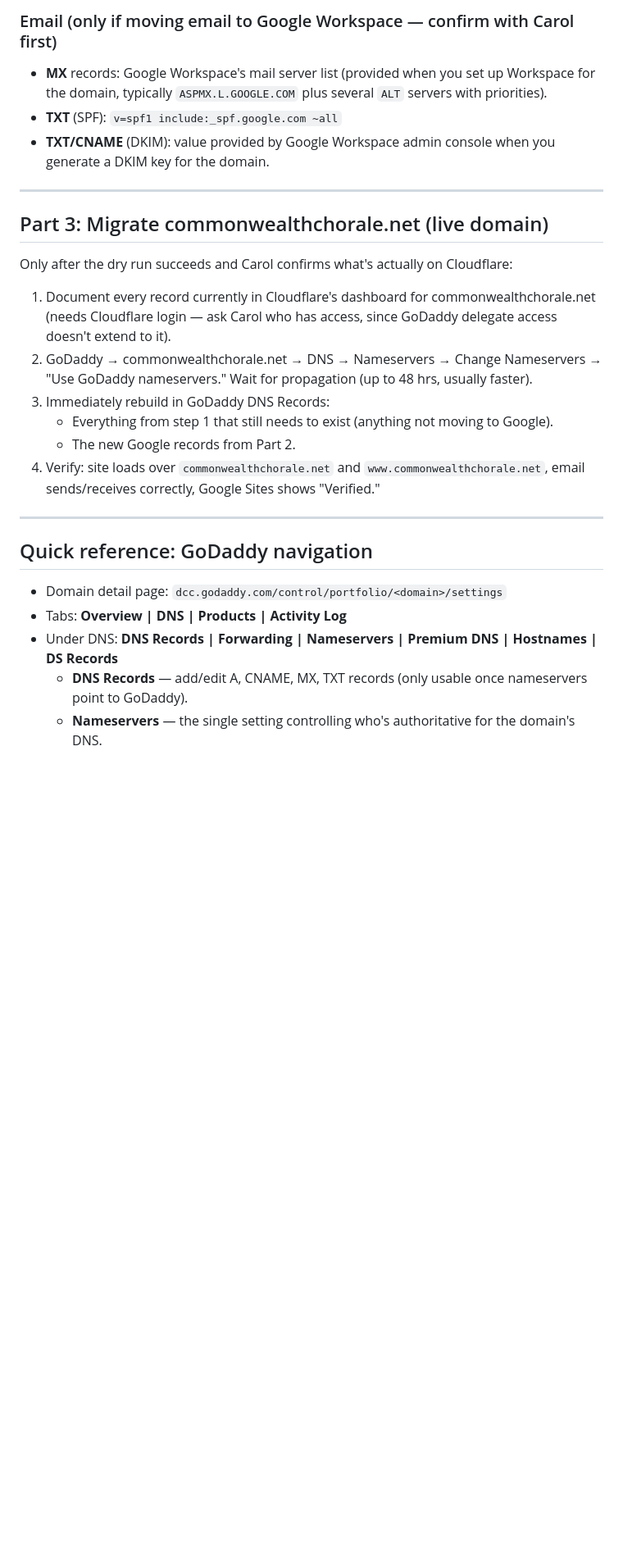
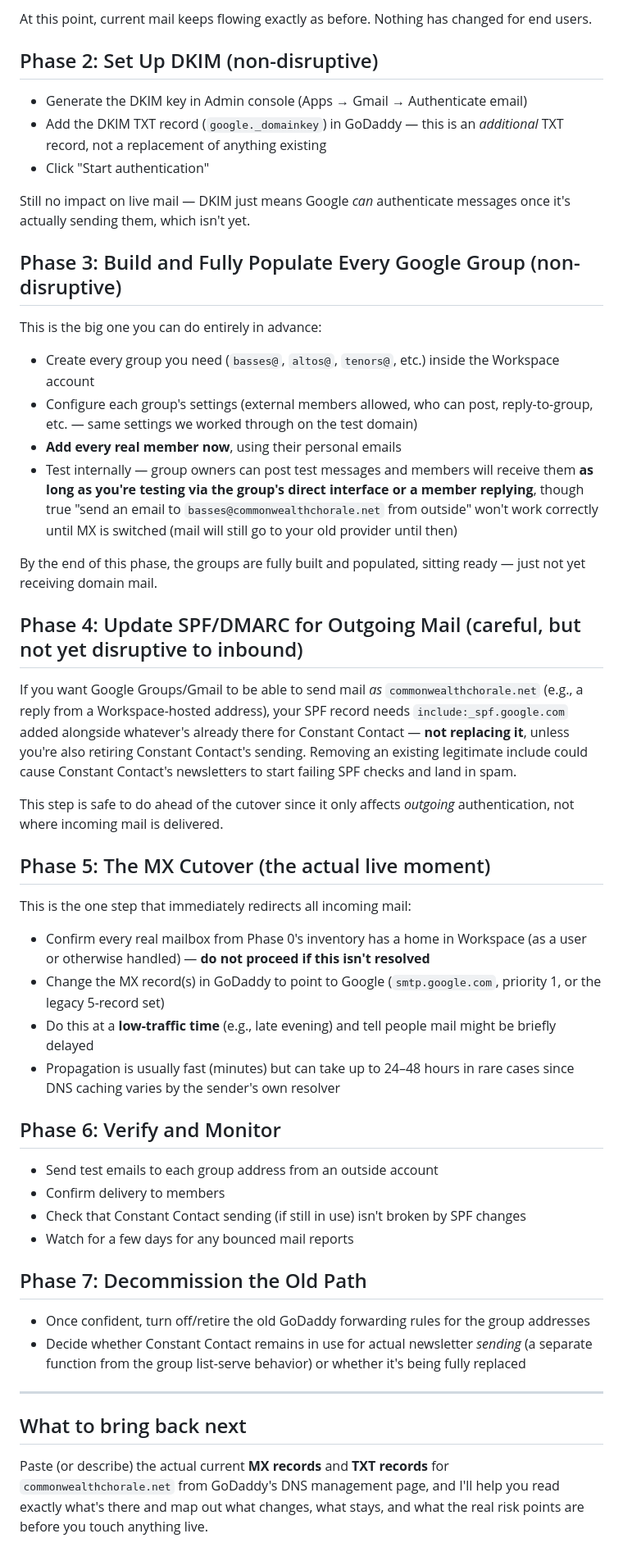
Before and after one commit to galendboyer/commonwealthchoral, a Markdown page: Google/commonwealthchorale-google-migration.md, the part around one of its changes. Shown at 82% size. GitHub-like rendering; blank space fills up the shorter version.

```diff
--- a/Google/commonwealthchorale-google-migration.md
+++ b/Google/commonwealthchorale-google-migration.md
@@ -43,28 +38,54 @@ Add these under **DNS → DNS Records → Add** (after nameservers are on GoDadd
 
-### Email (only if moving email to Google Workspace — confirm with Carol first)
-- **MX** records: Google Workspace's mail server list (provided when you set up Workspace for the domain, typically `ASPMX.L.GOOGLE.COM` plus several `ALT` servers with priorities).
-- **TXT** (SPF): `v=spf1 include:_spf.google.com ~all`
-- **TXT/CNAME** (DKIM): value provided by Google Workspace admin console when you generate a DKIM key for the domain.
+At this point, current mail keeps flowing exactly as before. Nothing has changed for end users.
+
+## Phase 2: Set Up DKIM (non-disruptive)
+
+- Generate the DKIM key in Admin console (Apps → Gmail → Authenticate email)
+- Add the DKIM TXT record (`google._domainkey`) in GoDaddy — this is an *additional* TXT record, not a replacement of anything existing
+- Click "Start authentication"
+
+Still no impact on live mail — DKIM just means Google *can* authenticate messages once it's actually sending them, which isn't yet.
+
+## Phase 3: Build and Fully Populate Every Google Group (non-disruptive)
+
+This is the big one you can do entirely in advance:
+
+- Create every group you need (`basses@`, `altos@`, `tenors@`, etc.) inside the Workspace account
+- Configure each group's settings (external members allowed, who can post, reply-to-group, etc. — same settings we worked through on the test domain)
+- **Add every real member now**, using their personal emails
+- Test internally — group owners can post test messages and members will receive them **as long as you're testing via the group's direct interface or a member replying**, though true "send an email to `basses@commonwealthchorale.net` from outside" won't work correctly until MX is switched (mail will still go to your old provider until then)
+
+By the end of this phase, the groups are fully built and populated, sitting ready — just not yet receiving domain mail.
+
+## Phase 4: Update SPF/DMARC for Outgoing Mail (careful, but not yet disruptive to inbound)
+
+If you want Google Groups/Gmail to be able to send mail *as* `commonwealthchorale.net` (e.g., a reply from a Workspace-hosted address), your SPF record needs `include:_spf.google.com` added alongside whatever's already there for Constant Contact — **not replacing it**, unless you're also retiring Constant Contact's sending. Removing an existing legitimate include could cause Constant Contact's newsletters to start failing SPF checks and land in spam.
+
+This step is safe to do ahead of the cutover since it only affects *outgoing* authentication, not where incoming mail is delivered.
+
+## Phase 5: The MX Cutover (the actual live moment)
+
+This is the one step that immediately redirects all incoming mail:
+
+- Confirm every real mailbox from Phase 0's inventory has a home in Workspace (as a user or otherwise handled) — **do not proceed if this isn't resolved**
+- Change the MX record(s) in GoDaddy to point to Google (`smtp.google.com`, priority 1, or the legacy 5-record set)
+- Do this at a **low-traffic time** (e.g., late evening) and tell people mail might be briefly delayed
+- Propagation is usually fast (minutes) but can take up to 24–48 hours in rare cases since DNS caching varies by the sender's own resolver
+
+## Phase 6: Verify and Monitor
+
+- Send test emails to each group address from an outside account
+- Confirm delivery to members
+- Check that Constant Contact sending (if still in use) isn't broken by SPF changes
+- Watch for a few days for any bounced mail reports
+
+## Phase 7: Decommission the Old Path
+
+- Once confident, turn off/retire the old GoDaddy forwarding rules for the group addresses
+- Decide whether Constant Contact remains in use for actual newsletter *sending* (a separate function from the group list-serve behavior) or whether it's being fully replaced
 
 ---
 
-## Part 3: Migrate commonwealthchorale.net (live domain)
+## What to bring back next
 
-Only after the dry run succeeds and Carol confirms what's actually on Cloudflare:
-
-1. Document every record currently in Cloudflare's dashboard for commonwealthchorale.net (needs Cloudflare login — ask Carol who has access, since GoDaddy delegate access doesn't extend to it).
-2. GoDaddy → commonwealthchorale.net → DNS → Nameservers → Change Nameservers → "Use GoDaddy nameservers." Wait for propagation (up to 48 hrs, usually faster).
-3. Immediately rebuild in GoDaddy DNS Records:
-   - Everything from step 1 that still needs to exist (anything not moving to Google).
-   - The new Google records from Part 2.
-4. Verify: site loads over `commonwealthchorale.net` and `www.commonwealthchorale.net`, email sends/receives correctly, Google Sites shows "Verified."
-
----
-
-## Quick reference: GoDaddy navigation
-
-- Domain detail page: `dcc.godaddy.com/control/portfolio/<domain>/settings`
-- Tabs: **Overview | DNS | Products | Activity Log**
-- Under DNS: **DNS Records | Forwarding | Nameservers | Premium DNS | Hostnames | DS Records**
-  - **DNS Records** — add/edit A, CNAME, MX, TXT records (only usable once nameservers point to GoDaddy).
-  - **Nameservers** — the single setting controlling who's authoritative for the domain's DNS.
+Paste (or describe) the actual current **MX records** and **TXT records** for `commonwealthchorale.net` from GoDaddy's DNS management page, and I'll help you read exactly what's there and map out what changes, what stays, and what the real risk points are before you touch anything live.
```
Also changed, not shown: other parts of Google/commonwealthchorale-google-migration.md (+23 -28 lines).
